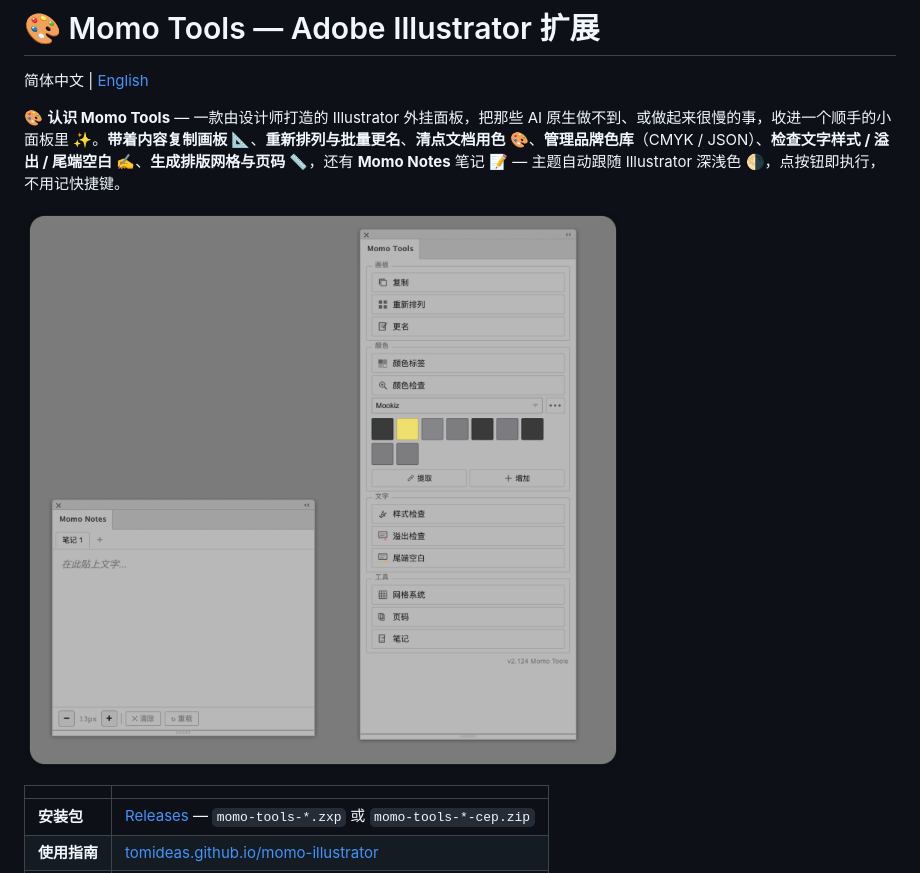
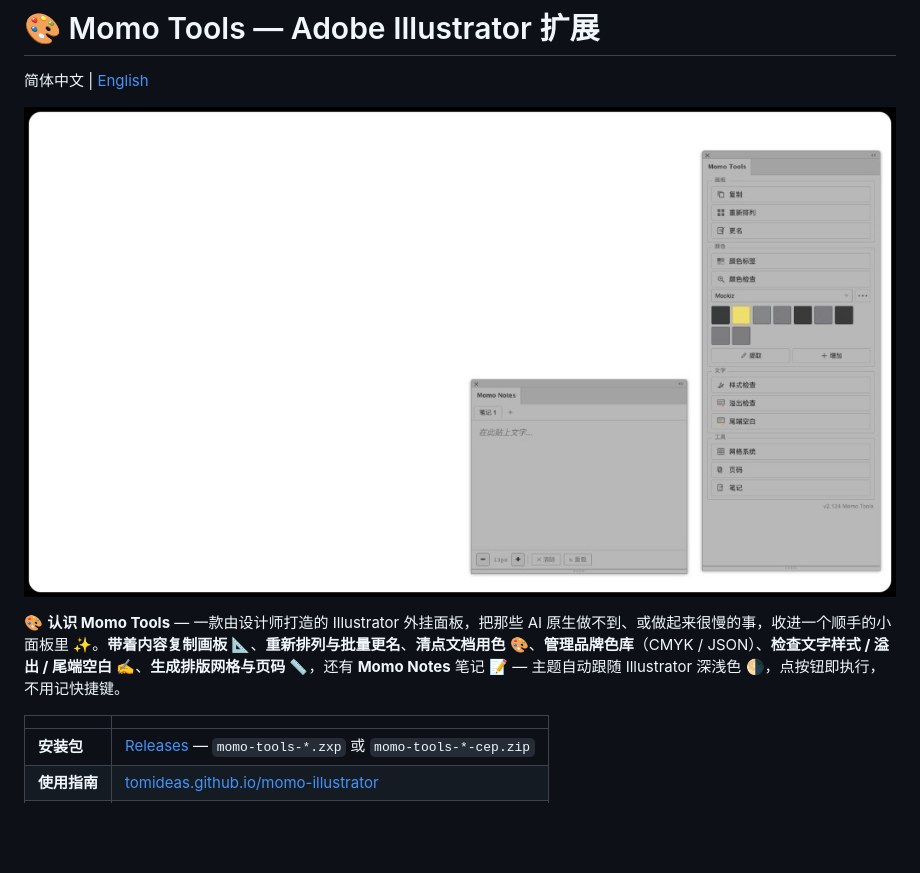
Before and after one commit to tomideas/momo-illustrator, a Markdown page: README.zh-CN.md, the part around the change. Drawn GitHub-style; pictures changed too: site/momo-tools-preview.png; blank space fills up the shorter version.

```diff
--- a/README.zh-CN.md
+++ b/README.zh-CN.md
@@ -2,9 +2,9 @@
 
 简体中文 | [English](README.md)
 
+![Momo Tools 主面板一览 — Momo Tools 与 Momo Notes](site/momo-tools-preview.png)
+
 🎨 **认识 Momo Tools** — 一款由设计师打造的 Illustrator 外挂面板，把那些 AI 原生做不到、或做起来很慢的事，收进一个顺手的小面板里 ✨。**带着内容复制画板** 📐、**重新排列与批量更名**、**清点文档用色** 🎨、**管理品牌色库**（CMYK / JSON）、**检查文字样式 / 溢出 / 尾端空白** ✍️、**生成排版网格与页码** 📏，还有 **Momo Notes** 笔记 📝 — 主题自动跟随 Illustrator 深浅色 🌗，点按钮即执行，不用记快捷键。
-
-![Momo Tools 主面板预览](site/momo-tools-preview.png)
 
 | | |
 |---|---|
```
Also changed, not shown: CHANGELOG.md (+1 -0 lines), README.md (+2 -2 lines).
